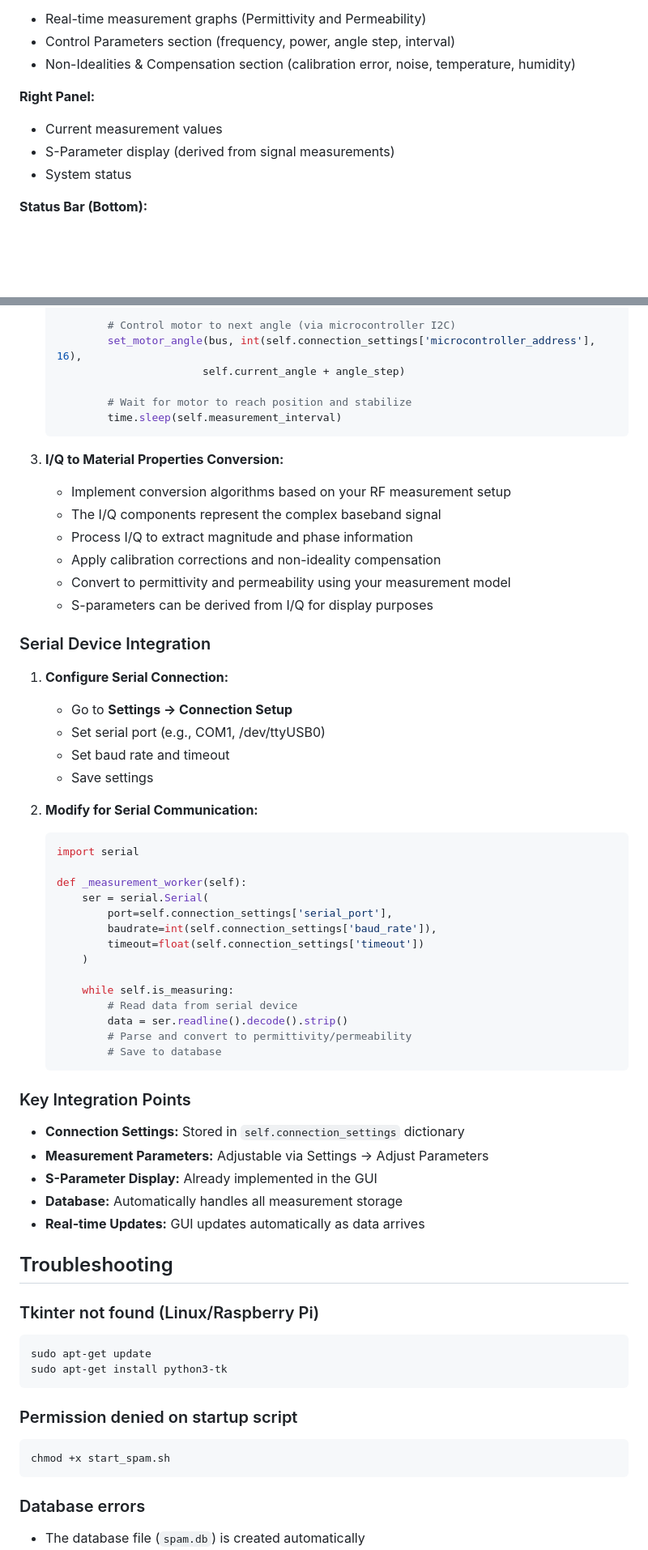
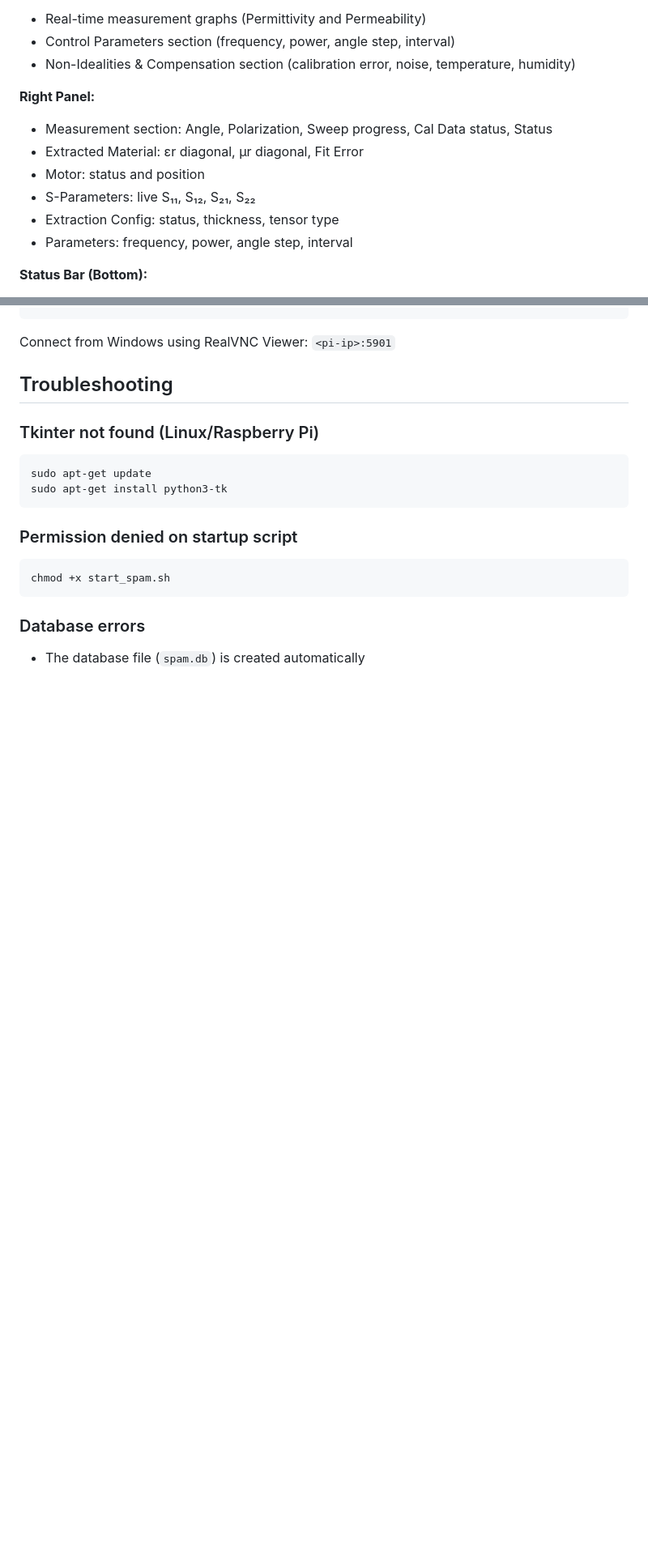
Before and after one commit to kevinsestate/SPAM, a Markdown page: README.md, 2 parts joined by grey strips. Shown at 81% size. Drawn GitHub-style; blank space fills up the shorter version.

````diff
--- a/README.md
+++ b/README.md
@@ -354,9 +346,12 @@ Before taking measurements, you must calibrate the system:
 - Non-Idealities & Compensation section (calibration error, noise, temperature, humidity)
 
 **Right Panel:**
-- Current measurement values
-- S-Parameter display (derived from signal measurements)
-- System status
+- Measurement section: Angle, Polarization, Sweep progress, Cal Data status, Status
+- Extracted Material: εr diagonal, μr diagonal, Fit Error
+- Motor: status and position
+- S-Parameters: live S₁₁, S₁₂, S₂₁, S₂₂
+- Extraction Config: status, thickness, tensor type
+- Parameters: frequency, power, angle step, interval
 
 **Status Bar (Bottom):**
 - Current system status
@@ -443,53 +424,5 @@ The system reads two signals (IF-I and IF-Q) from ADCs connected via I2C to dete
 
-           # Control motor to next angle (via microcontroller I2C)
-           set_motor_angle(bus, int(self.connection_settings['microcontroller_address'], 16),
-                          self.current_angle + angle_step)
-
-           # Wait for motor to reach position and stabilize
-           time.sleep(self.measurement_interval)
-   ```
-
-3. **I/Q to Material Properties Conversion:**
-   - Implement conversion algorithms based on your RF measurement setup
-   - The I/Q components represent the complex baseband signal
-   - Process I/Q to extract magnitude and phase information
-   - Apply calibration corrections and non-ideality compensation
-   - Convert to permittivity and permeability using your measurement model
-   - S-parameters can be derived from I/Q for display purposes
-
-### Serial Device Integration
-
-1. **Configure Serial Connection:**
-   - Go to **Settings → Connection Setup**
-   - Set serial port (e.g., COM1, /dev/ttyUSB0)
-   - Set baud rate and timeout
-   - Save settings
-
-2. **Modify for Serial Communication:**
-   ```python
-   import serial
-
-   def _measurement_worker(self):
-       ser = serial.Serial(
-           port=self.connection_settings['serial_port'],
-           baudrate=int(self.connection_settings['baud_rate']),
-           timeout=float(self.connection_settings['timeout'])
-       )
-
-       while self.is_measuring:
-           # Read data from serial device
-           data = ser.readline().decode().strip()
-           # Parse and convert to permittivity/permeability
-           # Save to database
-   ```
-
-### Key Integration Points
-
-- **Connection Settings:** Stored in `self.connection_settings` dictionary
-- **Measurement Parameters:** Adjustable via Settings → Adjust Parameters
-- **S-Parameter Display:** Already implemented in the GUI
-- **Database:** Automatically handles all measurement storage
-- **Real-time Updates:** GUI updates automatically as data arrives
+Connect from Windows using RealVNC Viewer: `<pi-ip>:5901`
 
 ## Troubleshooting
 
````
Also changed, not shown: other parts of README.md (+89 -111 lines).
